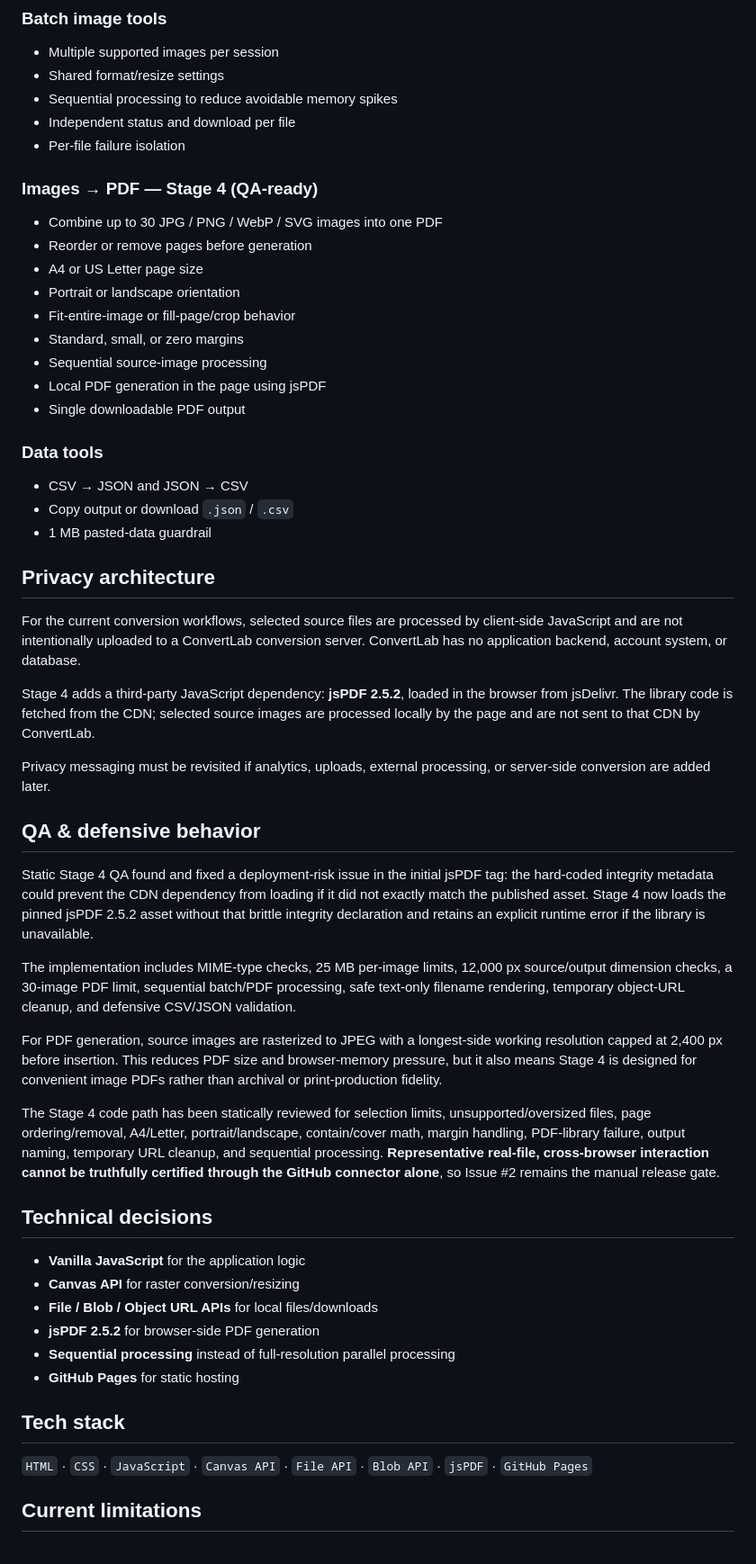
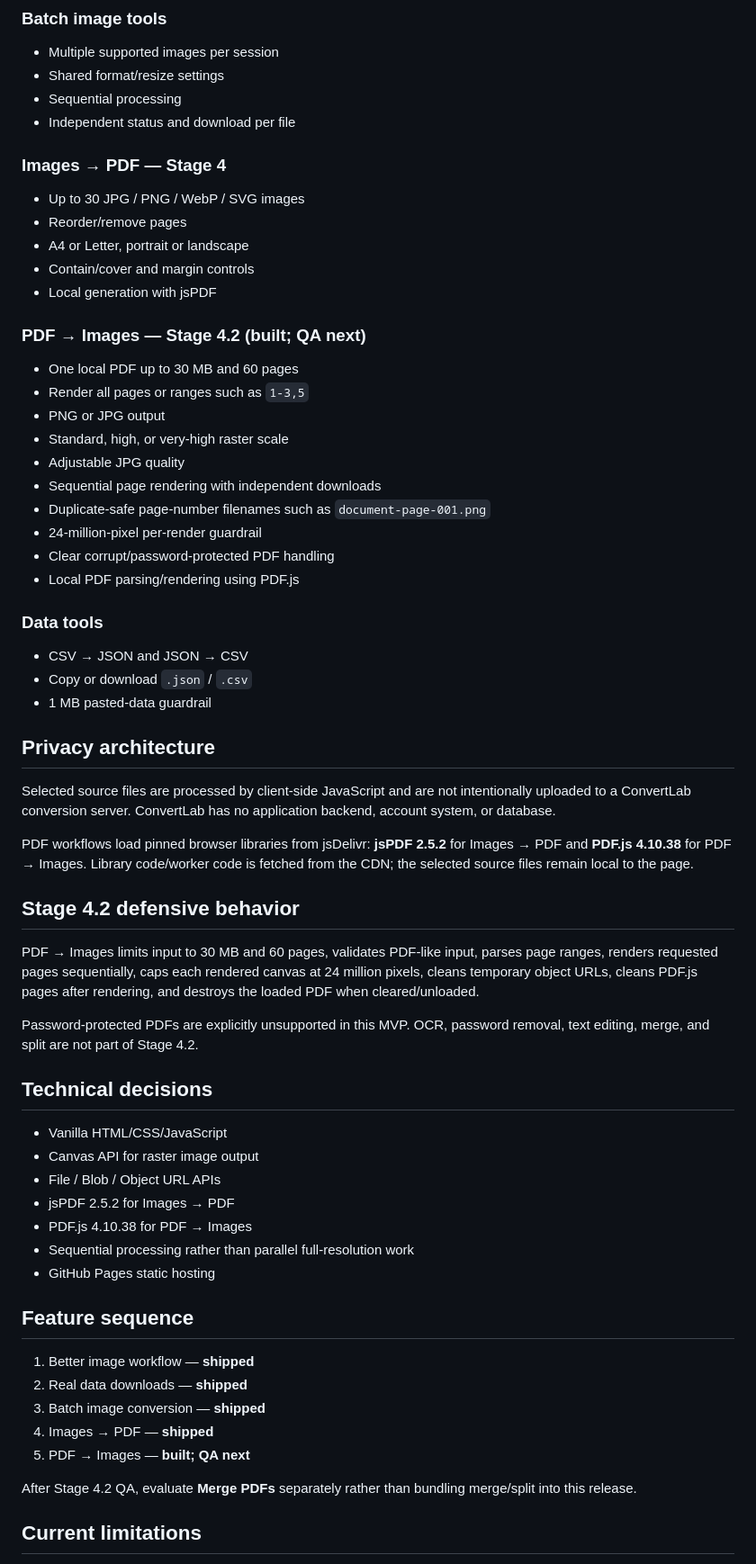
Before and after one commit to Nikhilr23/convertlab, a Markdown page: README.md, the part around one of its changes. Shown at 90% size. GitHub-like rendering.

Commit message:
Document Stage 4.2 PDF to images

```diff
--- a/README.md
+++ b/README.md
@@ -21,56 +21,64 @@ ConvertLab is a lightweight conversion toolkit for common image, structured-data
 ### Batch image tools
 - Multiple supported images per session
 - Shared format/resize settings
-- Sequential processing to reduce avoidable memory spikes
+- Sequential processing
 - Independent status and download per file
-- Per-file failure isolation
 
-### Images → PDF — Stage 4 (QA-ready)
-- Combine up to 30 JPG / PNG / WebP / SVG images into one PDF
-- Reorder or remove pages before generation
-- A4 or US Letter page size
-- Portrait or landscape orientation
-- Fit-entire-image or fill-page/crop behavior
-- Standard, small, or zero margins
-- Sequential source-image processing
-- Local PDF generation in the page using jsPDF
-- Single downloadable PDF output
+### Images → PDF — Stage 4
+- Up to 30 JPG / PNG / WebP / SVG images
+- Reorder/remove pages
+- A4 or Letter, portrait or landscape
+- Contain/cover and margin controls
+- Local generation with jsPDF
+
+### PDF → Images — Stage 4.2 (built; QA next)
+- One local PDF up to 30 MB and 60 pages
+- Render all pages or ranges such as `1-3,5`
+- PNG or JPG output
+- Standard, high, or very-high raster scale
+- Adjustable JPG quality
+- Sequential page rendering with independent downloads
+- Duplicate-safe page-number filenames such as `document-page-001.png`
+- 24-million-pixel per-render guardrail
+- Clear corrupt/password-protected PDF handling
+- Local PDF parsing/rendering using PDF.js
 
 ### Data tools
 - CSV → JSON and JSON → CSV
-- Copy output or download `.json` / `.csv`
+- Copy or download `.json` / `.csv`
 - 1 MB pasted-data guardrail
 
 ## Privacy architecture
 
-For the current conversion workflows, selected source files are processed by client-side JavaScript and are not intentionally uploaded to a ConvertLab conversion server. ConvertLab has no application backend, account system, or database.
+Selected source files are processed by client-side JavaScript and are not intentionally uploaded to a ConvertLab conversion server. ConvertLab has no application backend, account system, or database.
 
-Stage 4 adds a third-party JavaScript dependency: **jsPDF 2.5.2**, loaded in the browser from jsDelivr. The library code is fetched from the CDN; selected source images are processed locally by the page and are not sent to that CDN by ConvertLab.
+PDF workflows load pinned browser libraries from jsDelivr: **jsPDF 2.5.2** for Images → PDF and **PDF.js 4.10.38** for PDF → Images. Library code/worker code is fetched from the CDN; the selected source files remain local to the page.
 
-Privacy messaging must be revisited if analytics, uploads, external processing, or server-side conversion are added later.
+## Stage 4.2 defensive behavior
 
-## QA & defensive behavior
+PDF → Images limits input to 30 MB and 60 pages, validates PDF-like input, parses page ranges, renders requested pages sequentially, caps each rendered canvas at 24 million pixels, cleans temporary object URLs, cleans PDF.js pages after rendering, and destroys the loaded PDF when cleared/unloaded.
 
-Static Stage 4 QA found and fixed a deployment-risk issue in the initial jsPDF tag: the hard-coded integrity metadata could prevent the CDN dependency from loading if it did not exactly match the published asset. Stage 4 now loads the pinned jsPDF 2.5.2 asset without that brittle integrity declaration and retains an explicit runtime error if the library is unavailable.
-
-The implementation includes MIME-type checks, 25 MB per-image limits, 12,000 px source/output dimension checks, a 30-image PDF limit, sequential batch/PDF processing, safe text-only filename rendering, temporary object-URL cleanup, and defensive CSV/JSON validation.
-
-For PDF generation, source images are rasterized to JPEG with a longest-side working resolution capped at 2,400 px before insertion. This reduces PDF size and browser-memory pressure, but it also means Stage 4 is designed for convenient image PDFs rather than archival or print-production fidelity.
-
-The Stage 4 code path has been statically reviewed for selection limits, unsupported/oversized files, page ordering/removal, A4/Letter, portrait/landscape, contain/cover math, margin handling, PDF-library failure, output naming, temporary URL cleanup, and sequential processing. **Representative real-file, cross-browser interaction cannot be truthfully certified through the GitHub connector alone**, so Issue #2 remains the manual release gate.
+Password-protected PDFs are explicitly unsupported in this MVP. OCR, password removal, text editing, merge, and split are not part of Stage 4.2.
 
 ## Technical decisions
 
-- **Vanilla JavaScript** for the application logic
-- **Canvas API** for raster conversion/resizing
-- **File / Blob / Object URL APIs** for local files/downloads
-- **jsPDF 2.5.2** for browser-side PDF generation
-- **Sequential processing** instead of full-resolution parallel processing
-- **GitHub Pages** for static hosting
+- Vanilla HTML/CSS/JavaScript
+- Canvas API for raster image output
+- File / Blob / Object URL APIs
+- jsPDF 2.5.2 for Images → PDF
+- PDF.js 4.10.38 for PDF → Images
+- Sequential processing rather than parallel full-resolution work
+- GitHub Pages static hosting
 
-## Tech stack
+## Feature sequence
 
-`HTML` · `CSS` · `JavaScript` · `Canvas API` · `File API` · `Blob API` · `jsPDF` · `GitHub Pages`
+1. Better image workflow — **shipped**
+2. Real data downloads — **shipped**
+3. Batch image conversion — **shipped**
+4. Images → PDF — **shipped**
+5. PDF → Images — **built; QA next**
+
+After Stage 4.2 QA, evaluate **Merge PDFs** separately rather than bundling merge/split into this release.
 
 ## Current limitations
 
```
Also changed, not shown: other parts of README.md (+8 -30 lines).
